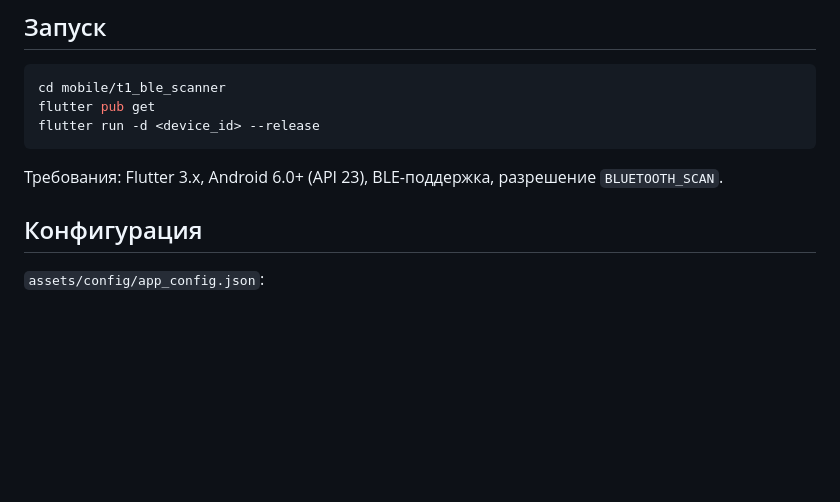
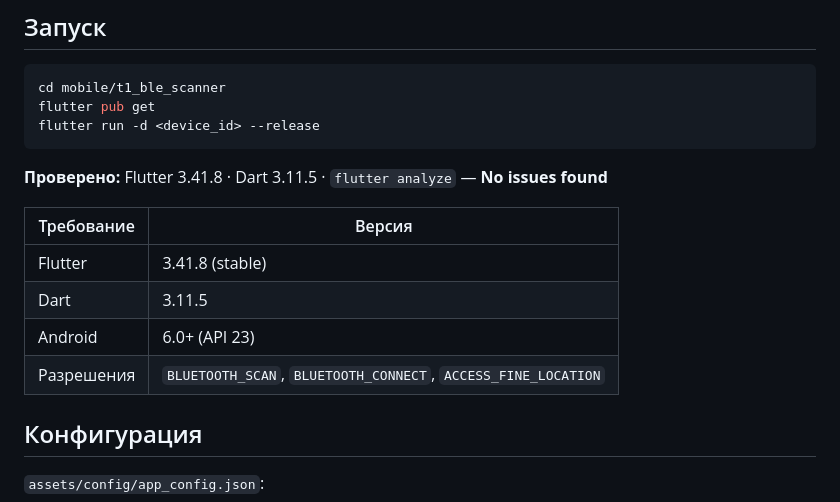
Before and after one commit to sayr777/dynamic-iBeacon, a Markdown page: mobile/t1_ble_scanner/README.md, the part around the change. GitHub-like rendering; blank space fills up the shorter version.

Commit message:
docs(mobile): update README with verified Flutter 3.41.8 build status
Remove outdated warning about Flutter SDK not installed.
Add verified version table and flutter analyze result.

````diff
--- a/mobile/t1_ble_scanner/README.md
+++ b/mobile/t1_ble_scanner/README.md
@@ -73,7 +73,14 @@ flutter pub get
 flutter run -d <device_id> --release
 ```
 
-Требования: Flutter 3.x, Android 6.0+ (API 23), BLE-поддержка, разрешение `BLUETOOTH_SCAN`.
+**Проверено:** Flutter 3.41.8 · Dart 3.11.5 · `flutter analyze` — **No issues found**
+
+| Требование | Версия |
+|---|---|
+| Flutter | 3.41.8 (stable) |
+| Dart | 3.11.5 |
+| Android | 6.0+ (API 23) |
+| Разрешения | `BLUETOOTH_SCAN`, `BLUETOOTH_CONNECT`, `ACCESS_FINE_LOCATION` |
 
 ## Конфигурация
 
````
